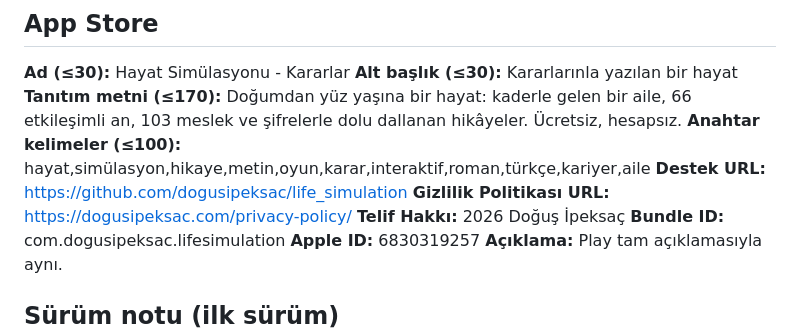
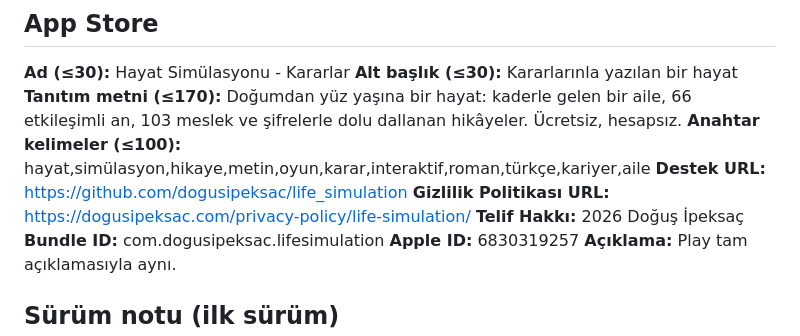
Before and after one commit to dogusipeksac/life_simulation, a Markdown page: store/STORE_LISTING.md, the part around the change. Drawn GitHub-style.

Commit message:
docs(store): update privacy URL to /privacy-policy/life-simulation/

```diff
--- a/store/STORE_LISTING.md
+++ b/store/STORE_LISTING.md
@@ -40,7 +40,7 @@ Hesap gerekmez; kaydın yalnızca cihazında durur. Oyun ücretsizdir ve reklam
 **Tanıtım metni (≤170):** Doğumdan yüz yaşına bir hayat: kaderle gelen bir aile, 66 etkileşimli an, 103 meslek ve şifrelerle dolu dallanan hikâyeler. Ücretsiz, hesapsız.
 **Anahtar kelimeler (≤100):** hayat,simülasyon,hikaye,metin,oyun,karar,interaktif,roman,türkçe,kariyer,aile
 **Destek URL:** https://github.com/dogusipeksac/life_simulation
-**Gizlilik Politikası URL:** https://dogusipeksac.com/privacy-policy/
+**Gizlilik Politikası URL:** https://dogusipeksac.com/privacy-policy/life-simulation/
 **Telif Hakkı:** 2026 Doğuş İpeksaç
 **Bundle ID:** com.dogusipeksac.lifesimulation
 **Apple ID:** 6830319257
```
